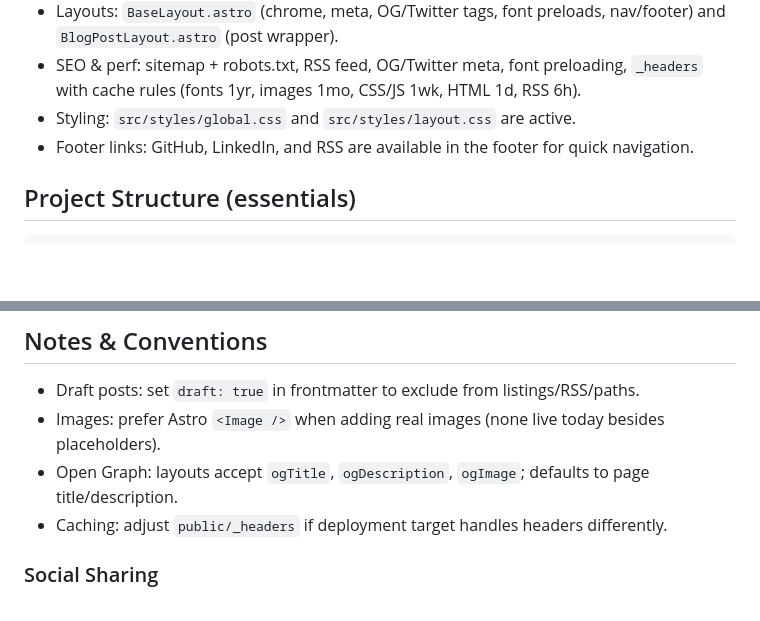
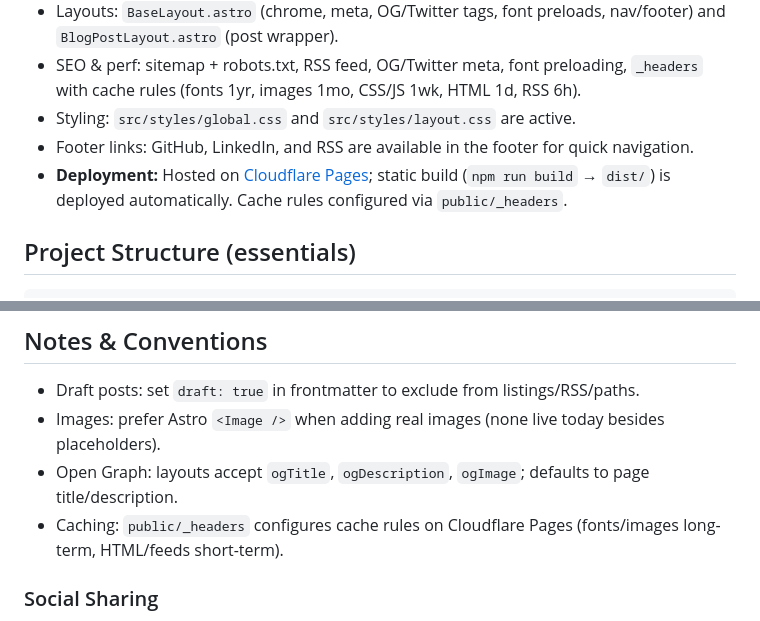
Before and after one commit to adamlacasse/adamlacasse-site, a Markdown page: README.md, 2 parts joined by grey strips. Drawn GitHub-style; blank space fills up the shorter version.

```diff
--- a/README.md
+++ b/README.md
@@ -11,6 +11,7 @@ Static site for Adam LaCasse built with Astro 5 + MDX. Ships as a static build (
 - SEO & perf: sitemap + robots.txt, RSS feed, OG/Twitter meta, font preloading, `_headers` with cache rules (fonts 1yr, images 1mo, CSS/JS 1wk, HTML 1d, RSS 6h).
 - Styling: `src/styles/global.css` and `src/styles/layout.css` are active.
 - Footer links: GitHub, LinkedIn, and RSS are available in the footer for quick navigation.
+- **Deployment:** Hosted on [Cloudflare Pages](https://pages.cloudflare.com/); static build (`npm run build` → `dist/`) is deployed automatically. Cache rules configured via `public/_headers`.
 
 ## Project Structure (essentials)
 
@@ -40,7 +41,7 @@ src/
 - Draft posts: set `draft: true` in frontmatter to exclude from listings/RSS/paths.
 - Images: prefer Astro `<Image />` when adding real images (none live today besides placeholders).
 - Open Graph: layouts accept `ogTitle`, `ogDescription`, `ogImage`; defaults to page title/description.
-- Caching: adjust `public/_headers` if deployment target handles headers differently.
+- Caching: `public/_headers` configures cache rules on Cloudflare Pages (fonts/images long-term, HTML/feeds short-term).
 
 ### Social Sharing
 
```
Also changed, not shown: .github/copilot-instructions.md (+1 -0 lines).
